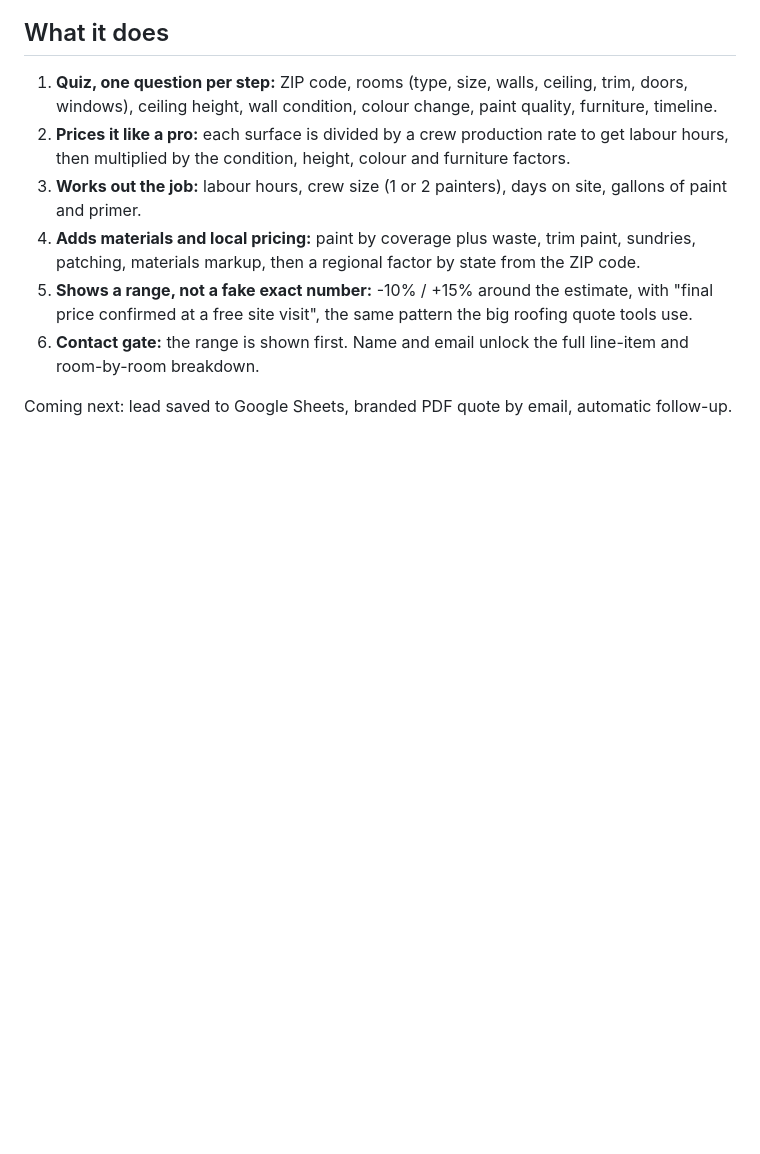
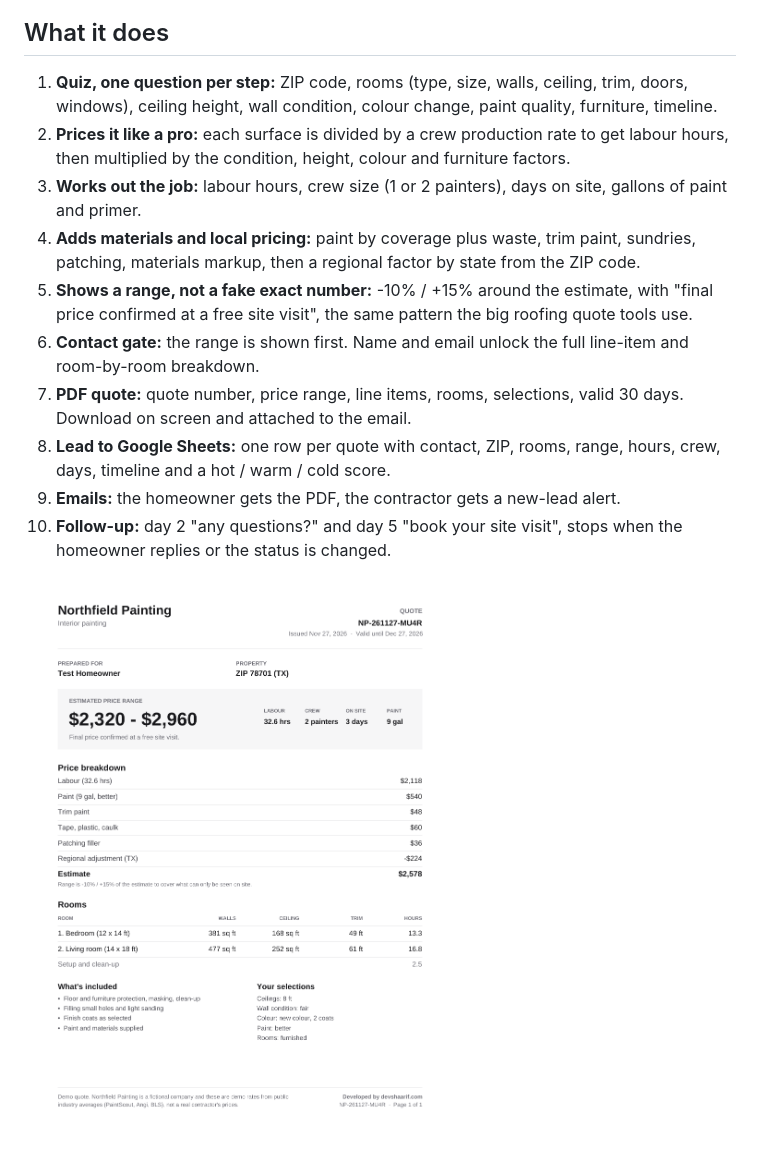
Before and after one commit to devshaarif2030/instant-painting-quote-tool, a Markdown page: README.md, the part around one of its changes. Drawn GitHub-style; pictures changed too: docs/05-pdf.png (added); blank space fills up the shorter version.

```diff
--- a/README.md
+++ b/README.md
@@ -22,8 +22,12 @@ Pro estimating software uses a better method (production rates), but it lives in
 4. **Adds materials and local pricing:** paint by coverage plus waste, trim paint, sundries, patching, materials markup, then a regional factor by state from the ZIP code.
 5. **Shows a range, not a fake exact number:** -10% / +15% around the estimate, with "final price confirmed at a free site visit", the same pattern the big roofing quote tools use.
 6. **Contact gate:** the range is shown first. Name and email unlock the full line-item and room-by-room breakdown.
+7. **PDF quote:** quote number, price range, line items, rooms, selections, valid 30 days. Download on screen and attached to the email.
+8. **Lead to Google Sheets:** one row per quote with contact, ZIP, rooms, range, hours, crew, days, timeline and a hot / warm / cold score.
+9. **Emails:** the homeowner gets the PDF, the contractor gets a new-lead alert.
+10. **Follow-up:** day 2 "any questions?" and day 5 "book your site visit", stops when the homeowner replies or the status is changed.
 
-Coming next: lead saved to Google Sheets, branded PDF quote by email, automatic follow-up.
+![PDF quote](docs/05-pdf.png)
 
 ![Steps](docs/01-rooms.png)
 
```
Also changed, not shown: other parts of README.md (+31 -1 lines), docs/03-breakdown.png, 6 other files.
